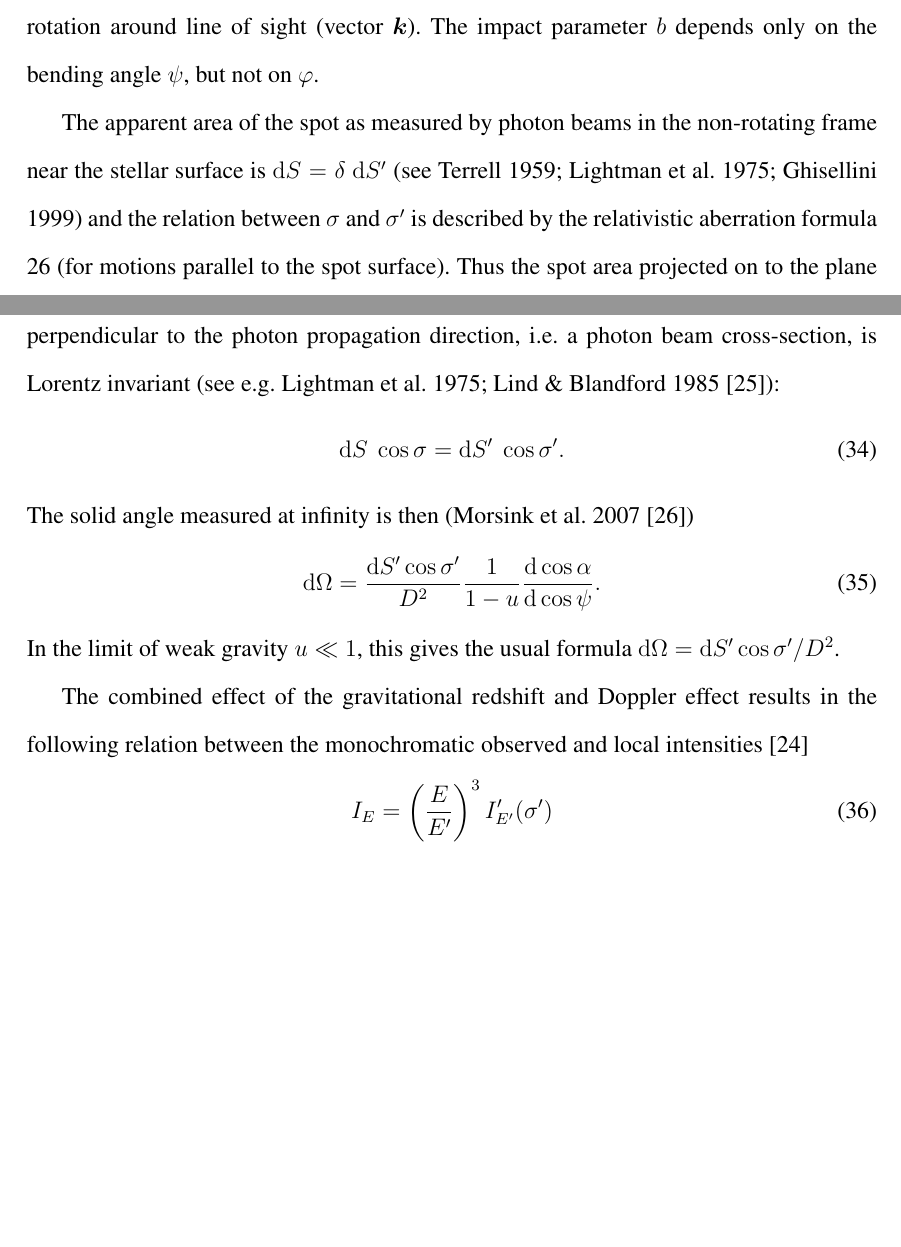
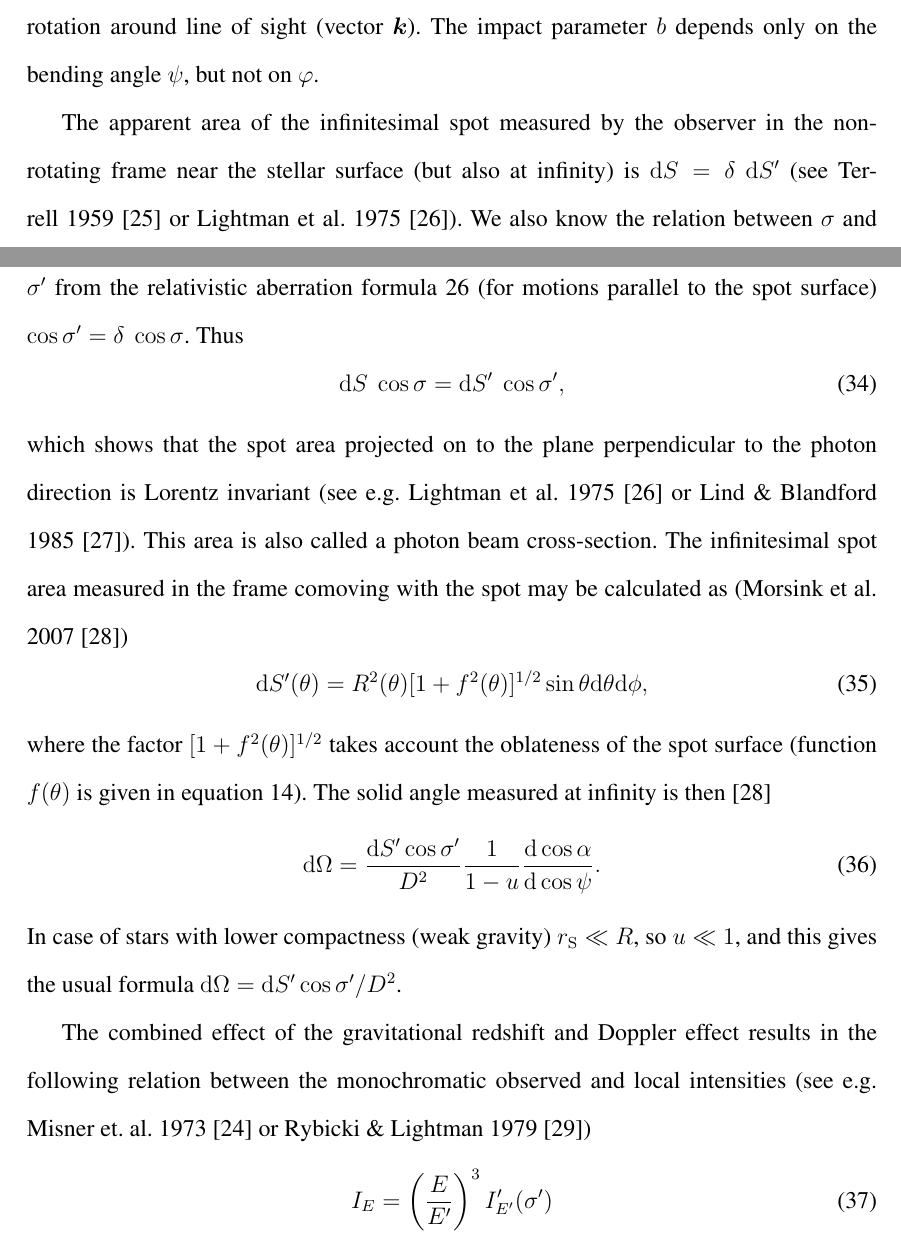
Before and after one commit to thjsal/Thesis, a LaTeX thesis (mythesis.tex): two parts of pages 16 and 17 of 44, joined at a grey line, cut so that both start at the same text, the shorter picture padded with empty space. Compiled offline with pdfLaTeX.

Commit message:
profile modifications

```diff
--- a/mythesis.tex
+++ b/mythesis.tex
@@ -623,30 +623,41 @@ where $D$ is the distance to the source and $\varphi$ is the azimuthal
 angle corresponding to rotation around line of sight (vector $\bmath{k}$).
 The impact parameter $b$ depends only on the bending angle $\psi$, but not on $\varphi$.
 
-The apparent area of the spot as measured by photon beams
-in the non-rotating frame near the stellar surface is $\d S=\Dop\ \d S'$
-(see Terrell 1959; Lightman et al. 1975; Ghisellini 1999)
-and the relation between $\sigma$ and $\sigma'$ is described
-by the relativistic aberration formula \ref{eq:aberr2} (for motions parallel to the
-spot surface). Thus the spot area projected on to the plane perpendicular
-to the photon propagation direction, i.e. a photon beam cross-section,
-is Lorentz invariant (see e.g.  Lightman et al. 1975; %Problem book in relativity and gravitation?
-Lind \& Blandford 1985 \cite{lindbland85}):
+%The apparent area of the spot as measured by photon beams
+%in the non-rotating frame near the stellar surface is $\d S=\Dop\ \d S'$
+
+The apparent area of the infinitesimal spot measured by the observer in the non-rotating frame near the stellar surface (but also at infinity) is $\d S=\Dop\ \d S'$
+(see Terrell 1959 \cite{terrell} or Lightman et al. 1975 \cite{lightman75}). %; Ghisellini 1999) %http://journals.aps.org/pr/pdf/10.1103/PhysRev.116.1041 (terrell)
+%lightman75 = problem book in relativity and gravitation (found in Tuorla)
+%didin't found $\d S=\Dop\ \d S'$
+We also know the relation between $\sigma$ and $\sigma'$ from the relativistic aberration formula \ref{eq:aberr2} (for motions parallel to the spot surface) $\cos\sigma' =   \Dop \ \cos\sigma$. Thus
 \be \label{eq:Salpha2}
-\d S\ \cos\sigma = \d S'\ \cos\sigma' .
+\d S\ \cos\sigma = \d S'\ \cos\sigma',
 \ee
+which shows that the spot area projected on to the plane perpendicular to the photon direction is Lorentz invariant (see e.g.  Lightman et al. 1975 \cite{lightman75} or
+%Problem book in relativity and gravitation
+Lind \& Blandford 1985 \cite{lindbland85}). This area is also called a photon beam cross-section.
+The infinitesimal spot area measured in the frame comoving with the spot may be calculated as (Morsink et al. 2007 \cite{morsink})
+\be \label{eq:surf_element}
+\d S'(\theta) = R^{2}(\theta) [1+f^{2}(\theta)]^{1/2} \sin \theta \d \theta \d \phi,
+\ee
+where the factor $[1+f^{2}(\theta)]^{1/2}$ takes account the oblateness of the spot surface (function $f(\theta)$ is given in equation \ref{eq:ftheta}).
+%which shows that the spot area projected on to the plane perpendicular
+%to the photon propagation direction, i.e. a photon beam cross-section,
+%is Lorentz invariant (see e.g.  Lightman et al. 1975 \cite{lightman75} or %Problem book in %relativity and gravitation
+%Lind \& Blandford 1985 \cite{lindbland85}).
 %Using equation~(\ref{eq:impact2}) and
 %the facts that $\d S=R^2\ \d\cos\psi\  \d\varphi$  (THIS IS NOT CORRECT %NOW) one gets... (see Morsink)
-The solid angle measured at infinity is then (Morsink et al. 2007 \cite{morsink})
+The solid angle measured at infinity is then \cite{morsink}
 \be\label{eq:omega2}
  \d\Omega=\frac{\d S' \cos \sigma'}{D^2} \frac{1}{1-u} \frac{\d\cos\alpha}{\d\cos\psi}.
 \ee
-In the limit of weak gravity $u\ll 1$, this gives
+In case of stars with lower compactness (weak gravity) $\rg \ll R$, so $u\ll 1$, and this gives
 the usual formula $\d\Omega=\d S' \cos \sigma'/D^2$.
 
 The combined effect of the gravitational redshift and Doppler effect
 results in the following  relation between the monochromatic
-observed and local intensities \cite{mtw}%\citep[see e.g.][]{mtw73,rl79}:
+observed and local intensities (see e.g. Misner et. al. 1973 \cite{mtw} or Rybicki \& Lightman 1979 \cite{rybicki})%\citep[see e.g.][]{mtw73,rl79}:
 \be
 I_{E} = \left (\frac{E}{E'}\right )^3 I'_{E '} (\sigma')
 \ee
```
Also changed, not shown: bib1.bib (+23 -1 lines), mythesis.pdf, mythesis.tex (2 more changed lines).
